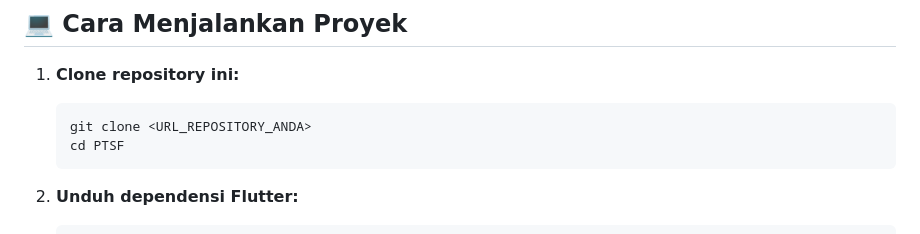
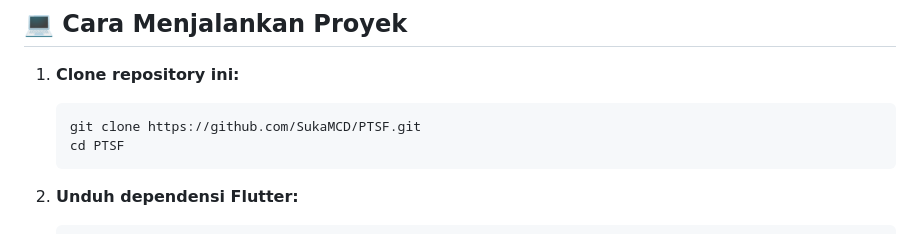
Before and after one commit to SukaMCD/MEMORY-CARD-GAME, a Markdown page: README.md, the part around the change. GitHub-like rendering.

Commit message:
docs: update README with repository instructions

````diff
--- a/README.md
+++ b/README.md
@@ -114,7 +114,7 @@ lib/
 
 1. **Clone repository ini:**
    ```bash
-   git clone <URL_REPOSITORY_ANDA>
+   git clone https://github.com/SukaMCD/PTSF.git
    cd PTSF
    ```
 
````
